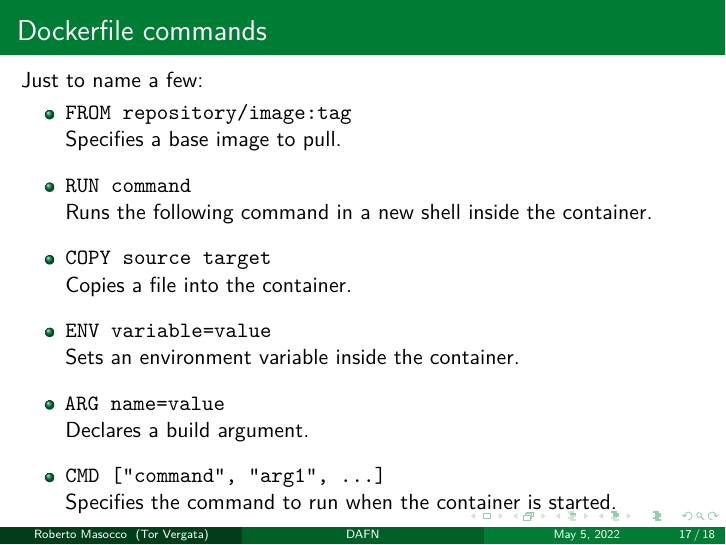
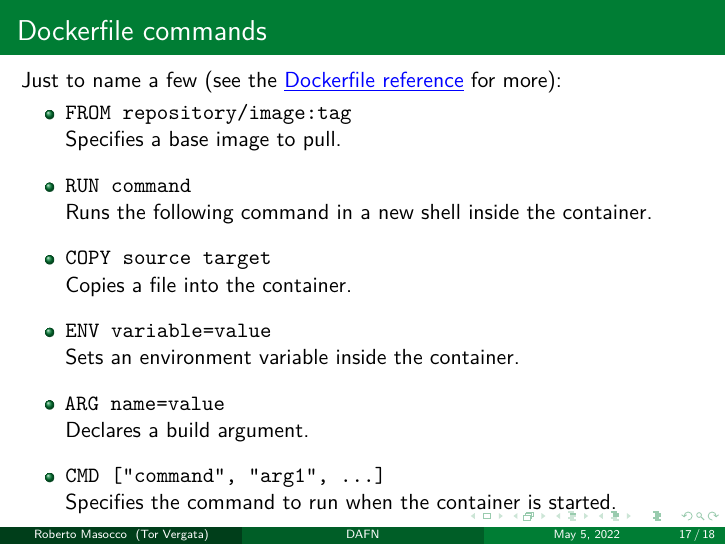
Before and after one commit to robmasocco/DAFN_Containers, LaTeX slides (main.tex, which reads sections/2_docker.tex): page 17 of 18. Compiled offline with pdfLaTeX.

Commit message:
feat: dockerfile reference

```diff
--- a/sections/2_docker.tex
+++ b/sections/2_docker.tex
@@ -74,7 +74,7 @@ CMD ["bash"]
 \end{columns}
 \end{frame}
 \begin{frame}{Dockerfile commands}
-Just to name a few:
+Just to name a few (see the \href{https://docs.docker.com/engine/reference/builder/}{\color{blue}\underline{Dockerfile reference}} for more):
 \begin{itemize}
   \item \texttt{FROM repository/image:tag}\\Specifies a base image to pull.
   \item \texttt{RUN command}\\Runs the following command in a new shell inside the container.
```
Also changed, not shown: 1 other file.
